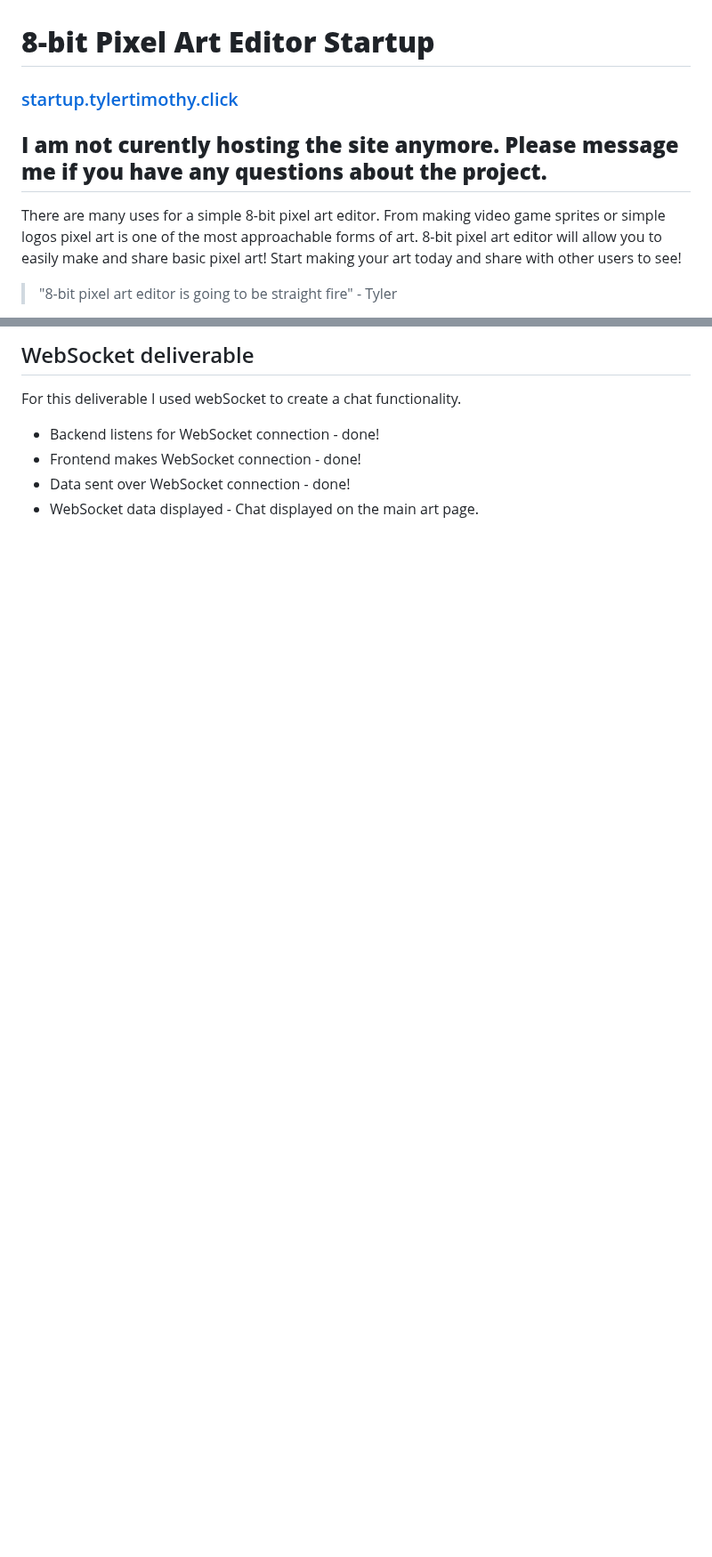
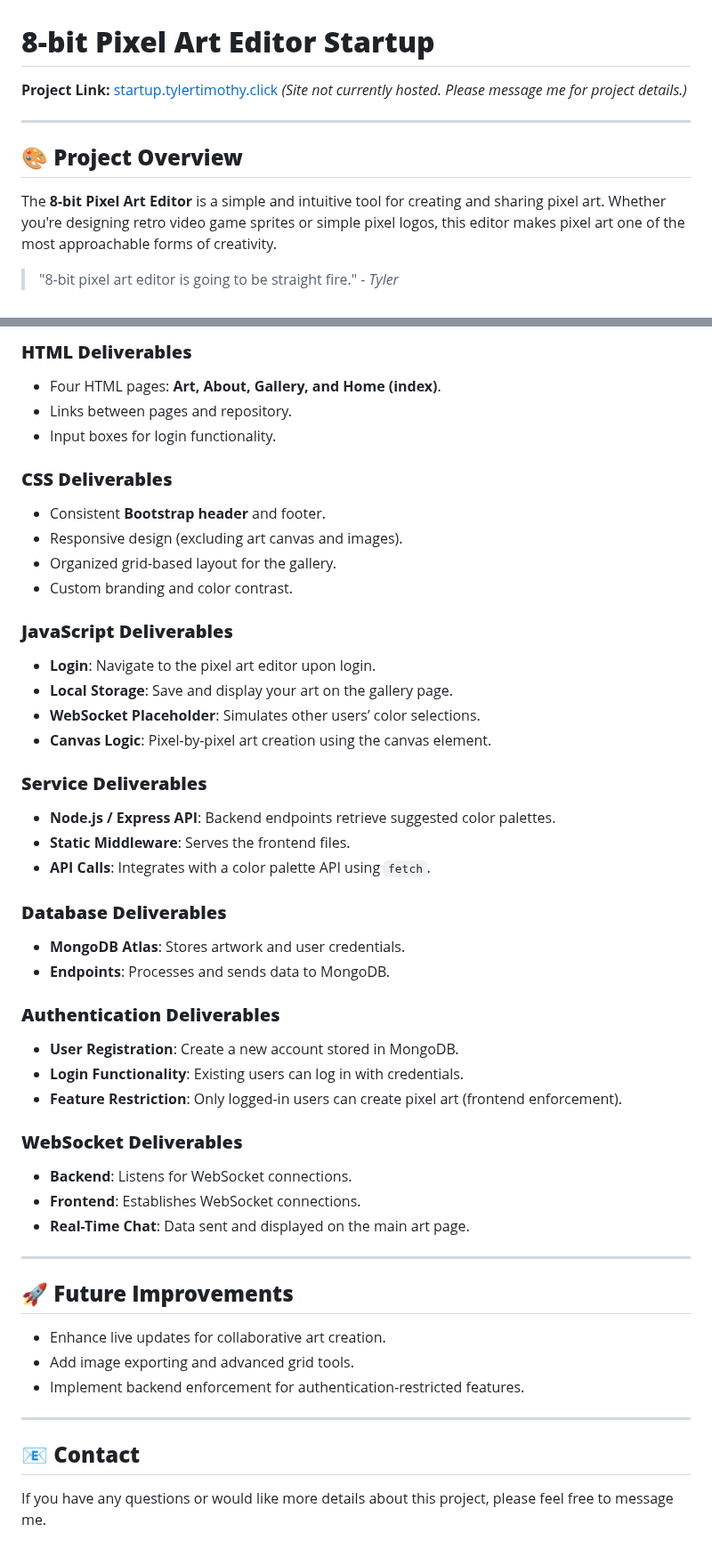
Before and after one commit to TylerJTimothy/PixelArtWebSite, a Markdown page: README.md, 2 parts joined by grey strips. Shown at 89% size. Rendered like a GitHub page; blank space fills up the shorter version.

```diff
--- a/README.md
+++ b/README.md
@@ -1,9 +1,10 @@
 # **8-bit Pixel Art Editor Startup**
-### [startup.tylertimothy.click ](startup.tylertimothy.click)
-## **I am not curently hosting the site anymore. Please message me if you have any questions about the project.**
+**Project Link:** [startup.tylertimothy.click](http://startup.tylertimothy.click) *(Site not currently hosted. Please message me for project details.)*
 
-There are many uses for a simple 8-bit pixel art editor.  From making video game sprites or simple logos pixel art is one of the most approachable forms of art.  8-bit pixel art editor will allow you to easily make and share basic pixel art!  Start making your art today and share with other users to see!
-> "8-bit pixel art editor is going to be straight fire" - Tyler
+---
 
+## 🎨 **Project Overview**
+The **8-bit Pixel Art Editor** is a simple and intuitive tool for creating and sharing pixel art. Whether you're designing retro video game sprites or simple pixel logos, this editor makes pixel art one of the most approachable forms of creativity.
 
+> "8-bit pixel art editor is going to be straight fire." - *Tyler*
 
@@ -67,8 +56,48 @@ For this deliverable I require user authentication
 
-## WebSocket deliverable
-For this deliverable I used webSocket to create a chat functionality.
+### **HTML Deliverables**
+- Four HTML pages: **Art, About, Gallery, and Home (index)**.
+- Links between pages and repository.
+- Input boxes for login functionality.
 
-- Backend listens for WebSocket connection - done!
-- Frontend makes WebSocket connection - done!
-- Data sent over WebSocket connection - done!
-- WebSocket data displayed - Chat displayed on the main art page.
+### **CSS Deliverables**
+- Consistent **Bootstrap header** and footer.
+- Responsive design (excluding art canvas and images).
+- Organized grid-based layout for the gallery.
+- Custom branding and color contrast.
+
+### **JavaScript Deliverables**
+- **Login**: Navigate to the pixel art editor upon login.
+- **Local Storage**: Save and display your art on the gallery page.
+- **WebSocket Placeholder**: Simulates other users’ color selections.
+- **Canvas Logic**: Pixel-by-pixel art creation using the canvas element.
+
+### **Service Deliverables**
+- **Node.js / Express API**: Backend endpoints retrieve suggested color palettes.
+- **Static Middleware**: Serves the frontend files.
+- **API Calls**: Integrates with a color palette API using `fetch`.
+
+### **Database Deliverables**
+- **MongoDB Atlas**: Stores artwork and user credentials.
+- **Endpoints**: Processes and sends data to MongoDB.
+
+### **Authentication Deliverables**
+- **User Registration**: Create a new account stored in MongoDB.
+- **Login Functionality**: Existing users can log in with credentials.
+- **Feature Restriction**: Only logged-in users can create pixel art (frontend enforcement).
+
+### **WebSocket Deliverables**
+- **Backend**: Listens for WebSocket connections.
+- **Frontend**: Establishes WebSocket connections.
+- **Real-Time Chat**: Data sent and displayed on the main art page.
+
+---
+
+## 🚀 **Future Improvements**
+- Enhance live updates for collaborative art creation.
+- Add image exporting and advanced grid tools.
+- Implement backend enforcement for authentication-restricted features.
+
+---
+
+## 📧 **Contact**
+If you have any questions or would like more details about this project, please feel free to message me.
```
Also changed, not shown: other parts of README.md (+36 -48 lines).
